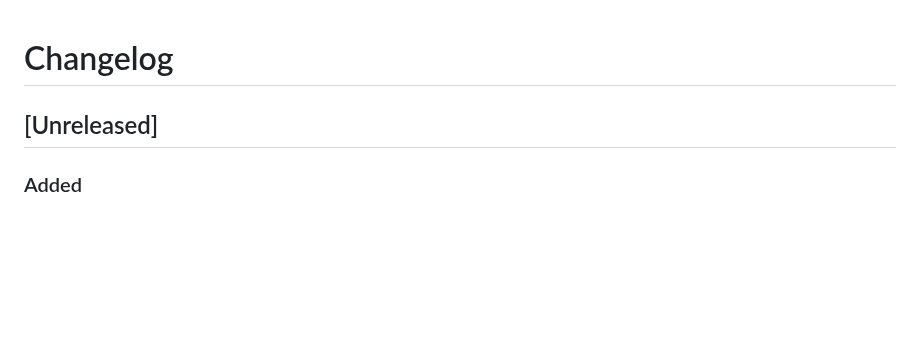
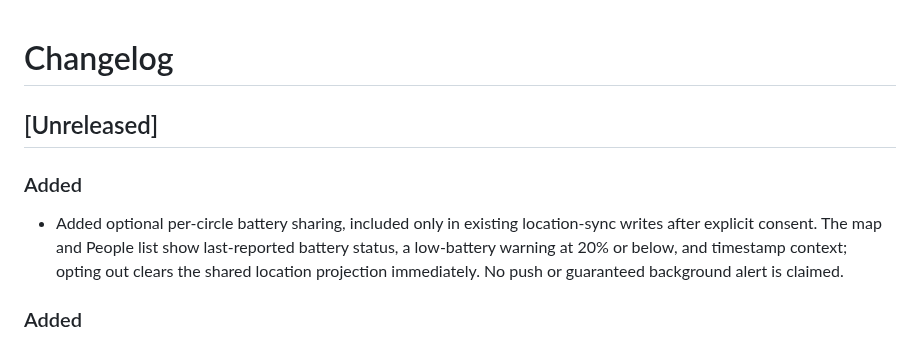
Before and after one commit to muhammadnaumantahir/Circlo, a Markdown page: CHANGELOG.md, the part around the change. Drawn GitHub-style; blank space fills up the shorter version.

Commit message:
Document low battery sharing and in-app warning

```diff
--- a/CHANGELOG.md
+++ b/CHANGELOG.md
@@ -1,6 +1,9 @@
 # Changelog
 
 ## [Unreleased]
+### Added
+- Added optional per-circle battery sharing, included only in existing location-sync writes after explicit consent. The map and People list show last-reported battery status, a low-battery warning at 20% or below, and timestamp context; opting out clears the shared location projection immediately. No push or guaranteed background alert is claimed.
+
 ### Added
 - Added optional per-circle battery sharing, included only in existing location-sync writes after explicit consent. The map and People list show last-reported battery status, a low-battery warning at 20% or below, and a timestamp context; opting out clears the shared location projection immediately. No push or guaranteed background alert is claimed.
 
```
